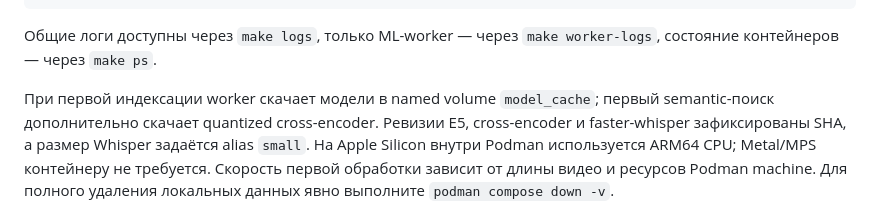
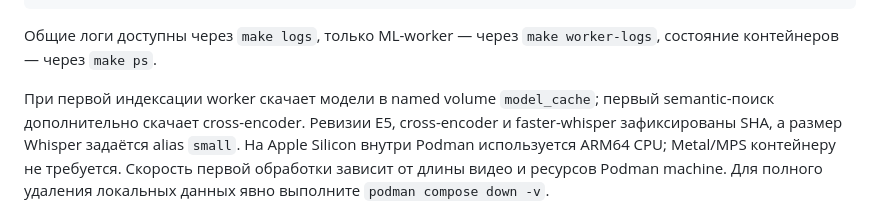
Before and after one commit to Daniill45/cliptrace, a Markdown page: README.md, the part around the change. Drawn GitHub-style.

Commit message:
docs: clarify reranker portability

```diff
--- a/README.md
+++ b/README.md
@@ -61,7 +61,7 @@ make down
 состояние контейнеров — через `make ps`.
 
 При первой индексации worker скачает модели в named volume `model_cache`; первый
-semantic-поиск дополнительно скачает quantized cross-encoder. Ревизии E5,
+semantic-поиск дополнительно скачает cross-encoder. Ревизии E5,
 cross-encoder и faster-whisper зафиксированы SHA, а размер Whisper задаётся alias `small`.
 На Apple Silicon внутри Podman используется ARM64 CPU; Metal/MPS контейнеру не
 требуется. Скорость первой обработки зависит от длины видео и ресурсов Podman machine.
```
